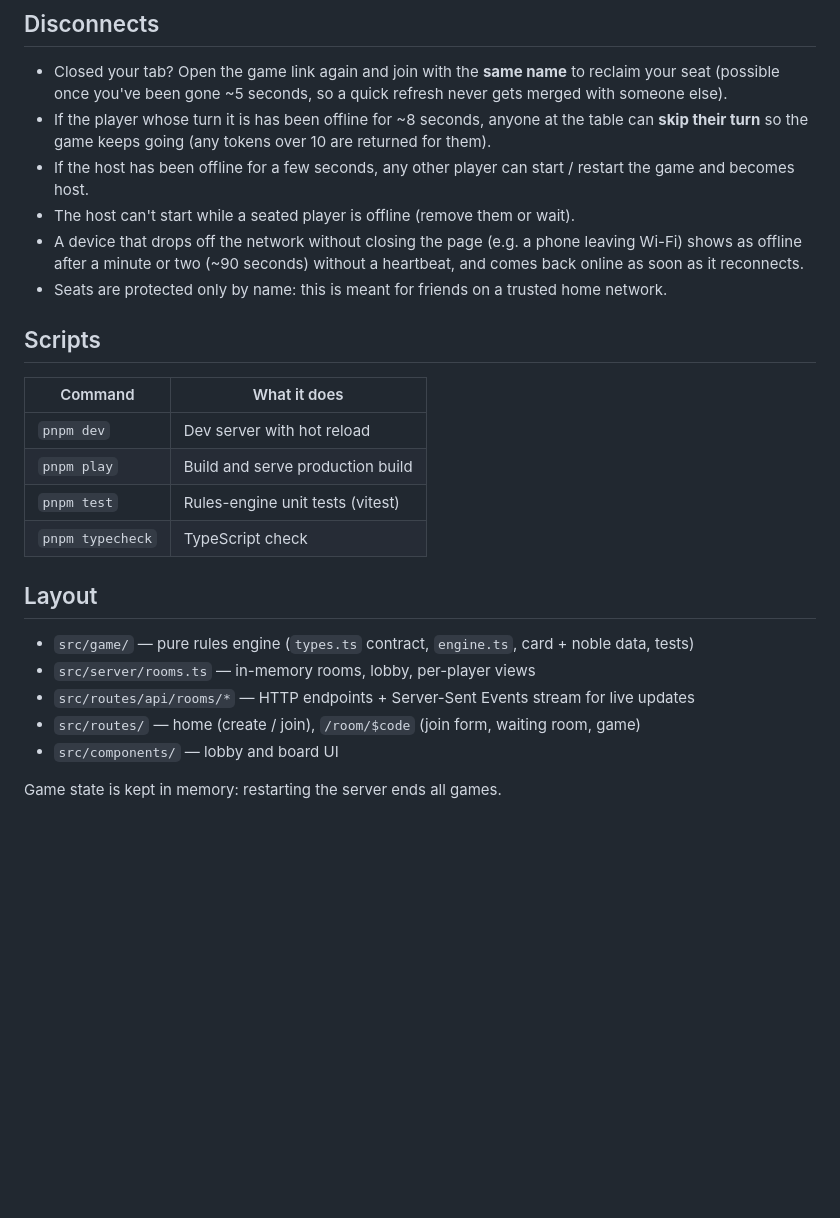
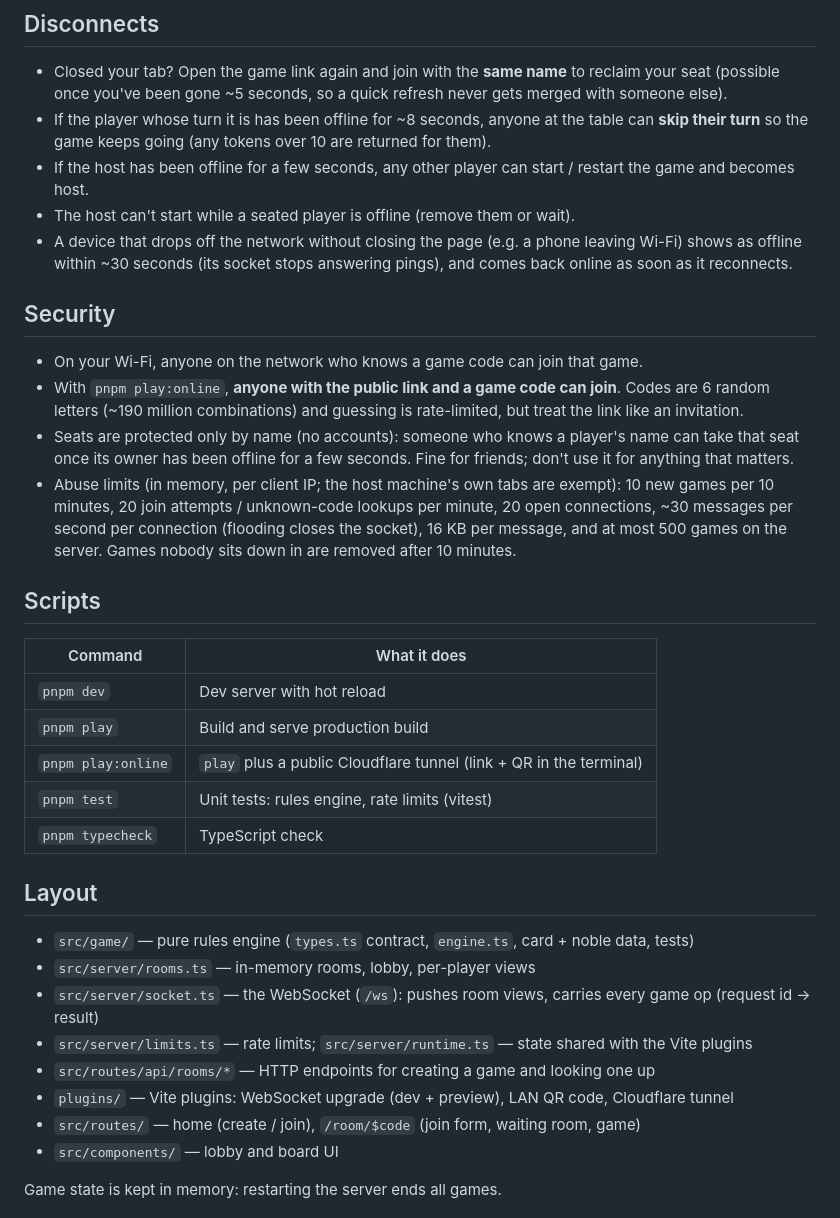
Before and after one commit to abedshaaban/gemcourt, a Markdown page: README.md, the part around one of its changes. Rendered like a GitHub page; blank space fills up the shorter version.

```diff
--- a/README.md
+++ b/README.md
@@ -50,23 +70,38 @@ Tip: to test alone, open several browser tabs — each tab is a separate player.
 - If the host has been offline for a few seconds, any other player can start / restart the game and becomes host.
 - The host can't start while a seated player is offline (remove them or wait).
 - A device that drops off the network without closing the page (e.g. a phone leaving Wi-Fi) shows as
-  offline after a minute or two (~90 seconds) without a heartbeat, and comes back online as soon as it reconnects.
-- Seats are protected only by name: this is meant for friends on a trusted home network.
+  offline within ~30 seconds (its socket stops answering pings), and comes back online as soon as it reconnects.
+
+## Security
+
+- On your Wi-Fi, anyone on the network who knows a game code can join that game.
+- With `pnpm play:online`, **anyone with the public link and a game code can join**. Codes are 6 random letters
+  (~190 million combinations) and guessing is rate-limited, but treat the link like an invitation.
+- Seats are protected only by name (no accounts): someone who knows a player's name can take that seat once its
+  owner has been offline for a few seconds. Fine for friends; don't use it for anything that matters.
+- Abuse limits (in memory, per client IP; the host machine's own tabs are exempt): 10 new games per 10 minutes,
+  20 join attempts / unknown-code lookups per minute, 20 open connections, ~30 messages per second per connection
+  (flooding closes the socket), 16 KB per message, and at most 500 games on the server. Games nobody sits down in
+  are removed after 10 minutes.
 
 ## Scripts
 
-| Command          | What it does                     |
-| ---------------- | -------------------------------- |
-| `pnpm dev`       | Dev server with hot reload       |
-| `pnpm play`      | Build and serve production build |
-| `pnpm test`      | Rules-engine unit tests (vitest) |
-| `pnpm typecheck` | TypeScript check                 |
+| Command            | What it does                                                       |
+| ------------------ | ------------------------------------------------------------------ |
+| `pnpm dev`         | Dev server with hot reload                                         |
+| `pnpm play`        | Build and serve production build                                   |
+| `pnpm play:online` | `play` plus a public Cloudflare tunnel (link + QR in the terminal) |
+| `pnpm test`        | Unit tests: rules engine, rate limits (vitest)                     |
+| `pnpm typecheck`   | TypeScript check                                                   |
 
 ## Layout
 
 - `src/game/` — pure rules engine (`types.ts` contract, `engine.ts`, card + noble data, tests)
 - `src/server/rooms.ts` — in-memory rooms, lobby, per-player views
-- `src/routes/api/rooms/*` — HTTP endpoints + Server-Sent Events stream for live updates
+- `src/server/socket.ts` — the WebSocket (`/ws`): pushes room views, carries every game op (request id → result)
+- `src/server/limits.ts` — rate limits; `src/server/runtime.ts` — state shared with the Vite plugins
+- `src/routes/api/rooms/*` — HTTP endpoints for creating a game and looking one up
+- `plugins/` — Vite plugins: WebSocket upgrade (dev + preview), LAN QR code, Cloudflare tunnel
 - `src/routes/` — home (create / join), `/room/$code` (join form, waiting room, game)
 - `src/components/` — lobby and board UI
 
```
Also changed, not shown: other parts of README.md (+25 -5 lines).
